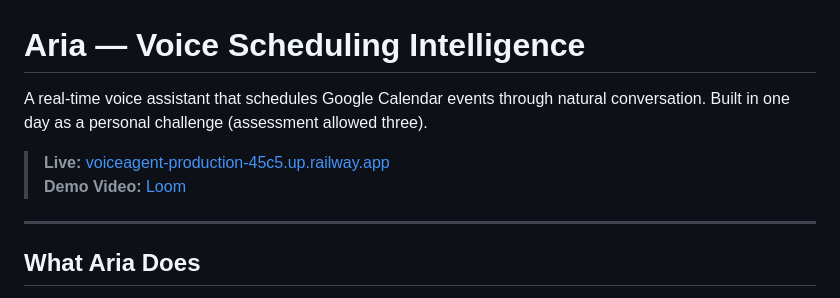
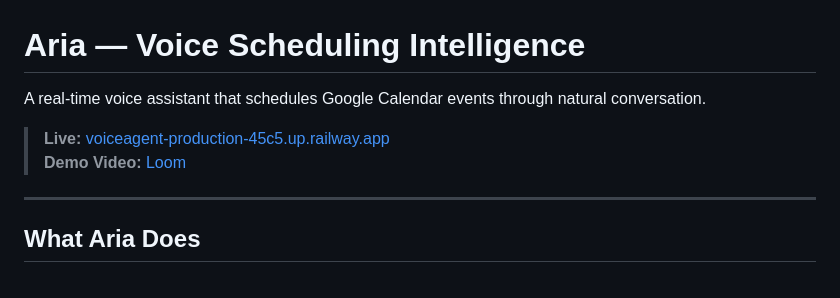
Before and after one commit to Sai-Teja-Meka/Voice_Agent, a Markdown page: README.md, the part around one of its changes. GitHub-like rendering.

```diff
--- a/README.md
+++ b/README.md
@@ -1,4 +1,4 @@
 # Aria — Voice Scheduling Intelligence
 
-A real-time voice assistant that schedules Google Calendar events through natural conversation. Built in one day as a personal challenge (assessment allowed three).
+A real-time voice assistant that schedules Google Calendar events through natural conversation.
 
```
Also changed, not shown: other parts of README.md (+2 -2 lines).
